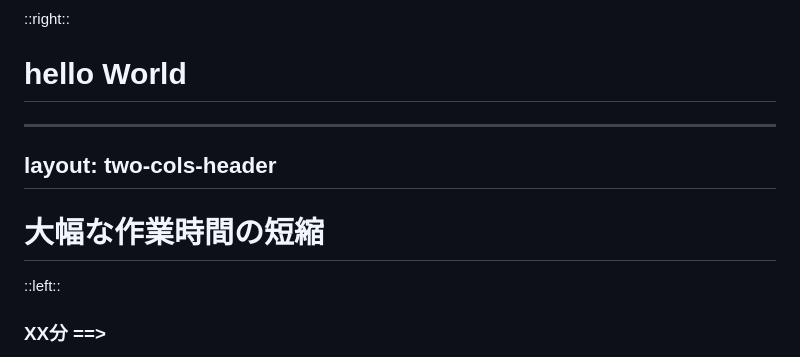
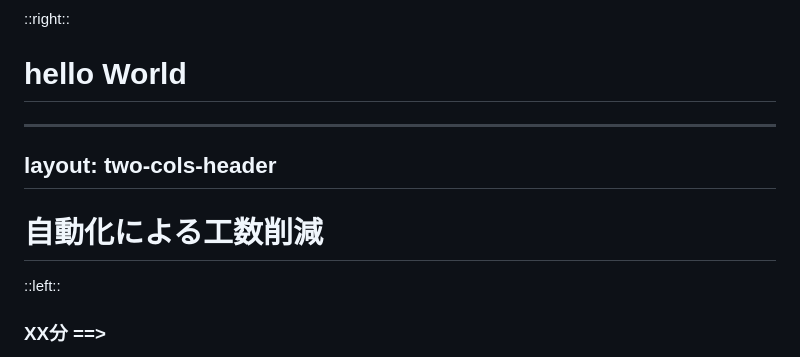
Before and after one commit to Minooo1/presentation, a Markdown page: slides.md, the part around the change. GitHub-like rendering.

Commit message:
fix: 作業時間ではなく、工数に表現を変更する

```diff
--- a/slides.md
+++ b/slides.md
@@ -54,12 +54,11 @@ layout: two-cols-header
 }
 </style>
 
-
 ---
 layout: two-cols-header
 ---
 
-<h1 class="h1 text-center">大幅な作業時間の短縮</h1>
+<h1 class="h1 text-center">自動化による工数削減</h1>
 
 ::left::
 <v-click>
```
